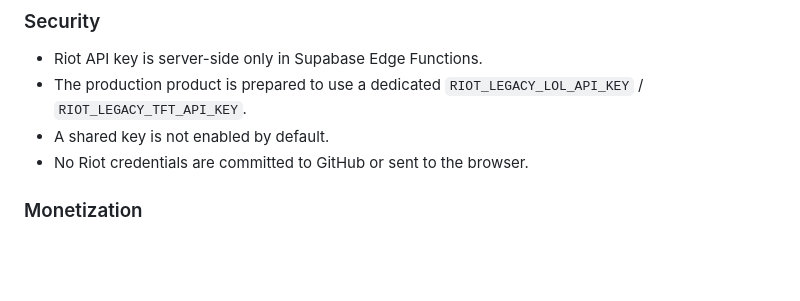
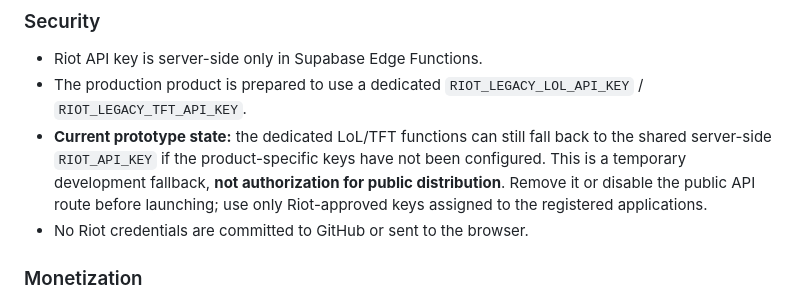
Before and after one commit to HelioConde/riot-legacy, a Markdown page: RIOT_PRODUCT_REGISTRATION.md, the part around the change. Rendered like a GitHub page; blank space fills up the shorter version.

Commit message:
docs: correct Riot product submission statement about temporary shared development key fallback

```diff
--- a/RIOT_PRODUCT_REGISTRATION.md
+++ b/RIOT_PRODUCT_REGISTRATION.md
@@ -86,7 +86,7 @@ Static assets:
 
 - Riot API key is server-side only in Supabase Edge Functions.
 - The production product is prepared to use a dedicated `RIOT_LEGACY_LOL_API_KEY` / `RIOT_LEGACY_TFT_API_KEY`.
-- A shared key is not enabled by default.
+- **Current prototype state:** the dedicated LoL/TFT functions can still fall back to the shared server-side `RIOT_API_KEY` if the product-specific keys have not been configured. This is a temporary development fallback, **not authorization for public distribution**. Remove it or disable the public API route before launching; use only Riot-approved keys assigned to the registered applications.
 - No Riot credentials are committed to GitHub or sent to the browser.
 
 ### Monetization
```
